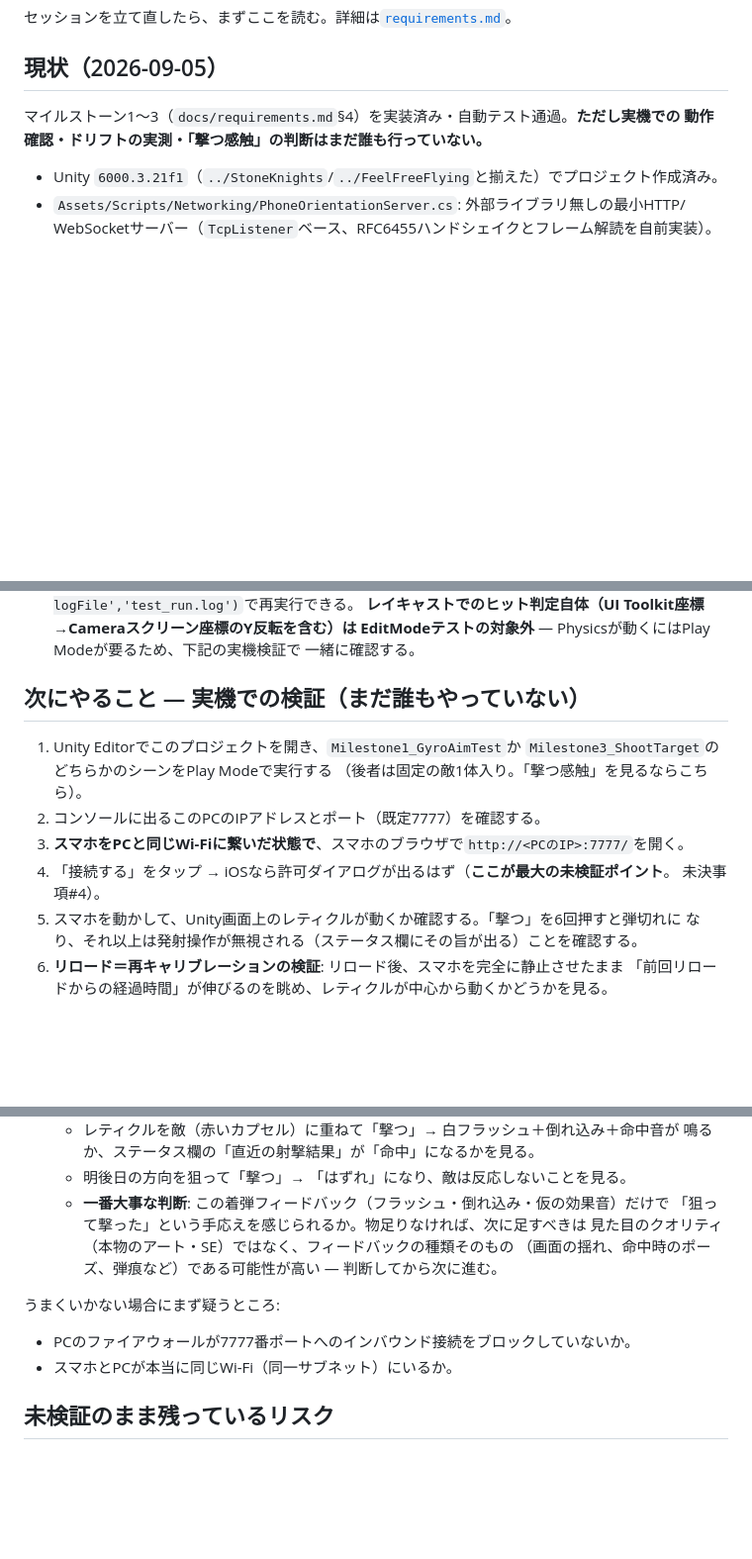
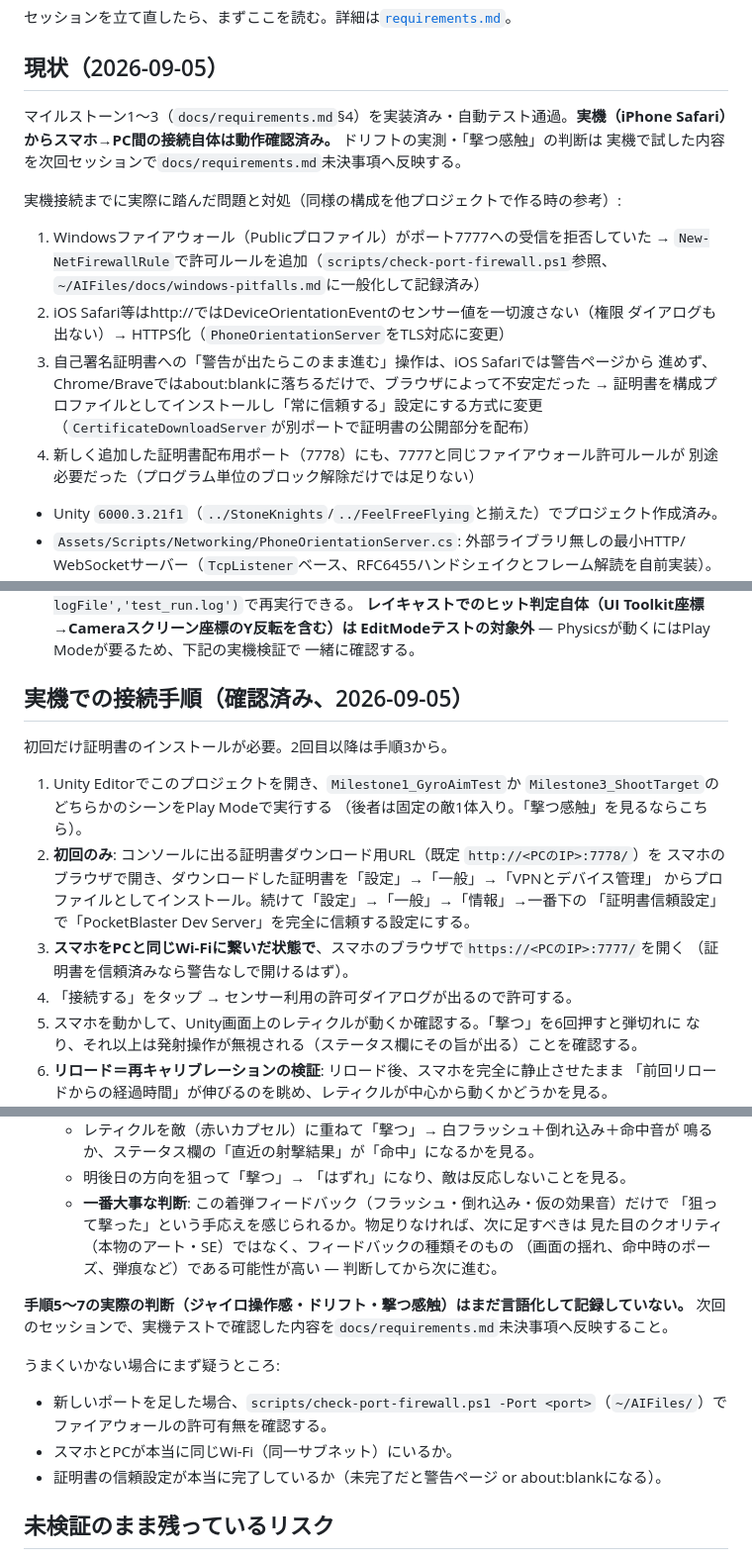
Before and after one commit to takasusuke/PocketBlaster, a Markdown page: docs/HANDOFF.md, 3 parts joined by grey strips. Shown at 99% size. GitHub-like rendering; blank space fills up the shorter version.

Commit message:
HANDOFF: 実機接続の確認と、最終的に機能した手順(証明書プロファイル方式)を記録
Co-Authored-By: Claude Sonnet 5 <noreply@anthropic.com>
Claude-Session: https://claude.ai/code/session_01MCzuesHT8988z9nvX3VErh

```diff
--- a/docs/HANDOFF.md
+++ b/docs/HANDOFF.md
@@ -4,8 +4,22 @@
 
 ## 現状（2026-09-05）
 
-マイルストーン1〜3（`docs/requirements.md`§4）を実装済み・自動テスト通過。**ただし実機での
-動作確認・ドリフトの実測・「撃つ感触」の判断はまだ誰も行っていない。**
+マイルストーン1〜3（`docs/requirements.md`§4）を実装済み・自動テスト通過。**実機（iPhone
+Safari）からスマホ→PC間の接続自体は動作確認済み。** ドリフトの実測・「撃つ感触」の判断は
+実機で試した内容を次回セッションで`docs/requirements.md`未決事項へ反映する。
+
+実機接続までに実際に踏んだ問題と対処（同様の構成を他プロジェクトで作る時の参考）:
+1. Windowsファイアウォール（Publicプロファイル）がポート7777への受信を拒否していた
+   → `New-NetFirewallRule`で許可ルールを追加（`scripts/check-port-firewall.ps1`参照、
+   `~/AIFiles/docs/windows-pitfalls.md`に一般化して記録済み）
+2. iOS Safari等はhttp://ではDeviceOrientationEventのセンサー値を一切渡さない（権限
+   ダイアログも出ない）→ HTTPS化（`PhoneOrientationServer`をTLS対応に変更）
+3. 自己署名証明書への「警告が出たらこのまま進む」操作は、iOS Safariでは警告ページから
+   進めず、Chrome/Braveではabout:blankに落ちるだけで、ブラウザによって不安定だった
+   → 証明書を構成プロファイルとしてインストールし「常に信頼する」設定にする方式に変更
+   （`CertificateDownloadServer`が別ポートで証明書の公開部分を配布）
+4. 新しく追加した証明書配布用ポート（7778）にも、7777と同じファイアウォール許可ルールが
+   別途必要だった（プログラム単位のブロック解除だけでは足りない）
 
 - Unity `6000.3.21f1`（`../StoneKnights`/`../FeelFreeFlying`と揃えた）でプロジェクト作成済み。
 - `Assets/Scripts/Networking/PhoneOrientationServer.cs`: 外部ライブラリ無しの最小HTTP/
@@ -48,15 +62,20 @@
   EditModeテストの対象外** — Physicsが動くにはPlay Modeが要るため、下記の実機検証で
   一緒に確認する。
 
-## 次にやること — 実機での検証（まだ誰もやっていない）
+## 実機での接続手順（確認済み、2026-09-05）
+
+初回だけ証明書のインストールが必要。2回目以降は手順3から。
 
 1. Unity Editorでこのプロジェクトを開き、`Milestone1_GyroAimTest`か
    `Milestone3_ShootTarget`のどちらかのシーンをPlay Modeで実行する
    （後者は固定の敵1体入り。「撃つ感触」を見るならこちら）。
-2. コンソールに出るこのPCのIPアドレスとポート（既定7777）を確認する。
-3. **スマホをPCと同じWi-Fiに繋いだ状態で**、スマホのブラウザで`http://<PCのIP>:7777/`を開く。
-4. 「接続する」をタップ → iOSなら許可ダイアログが出るはず（**ここが最大の未検証ポイント**。
-   未決事項#4）。
+2. **初回のみ**: コンソールに出る証明書ダウンロード用URL（既定 `http://<PCのIP>:7778/`）を
+   スマホのブラウザで開き、ダウンロードした証明書を「設定」→「一般」→「VPNとデバイス管理」
+   からプロファイルとしてインストール。続けて「設定」→「一般」→「情報」→一番下の
+   「証明書信頼設定」で「PocketBlaster Dev Server」を完全に信頼する設定にする。
+3. **スマホをPCと同じWi-Fiに繋いだ状態で**、スマホのブラウザで`https://<PCのIP>:7777/`を開く
+   （証明書を信頼済みなら警告なしで開けるはず）。
+4. 「接続する」をタップ → センサー利用の許可ダイアログが出るので許可する。
 5. スマホを動かして、Unity画面上のレティクルが動くか確認する。「撃つ」を6回押すと弾切れに
    なり、それ以上は発射操作が無視される（ステータス欄にその旨が出る）ことを確認する。
 6. **リロード＝再キャリブレーションの検証**: リロード後、スマホを完全に静止させたまま
@@ -75,9 +94,14 @@
      見た目のクオリティ（本物のアート・SE）ではなく、フィードバックの種類そのもの
      （画面の揺れ、命中時のポーズ、弾痕など）である可能性が高い — 判断してから次に進む。
 
+**手順5〜7の実際の判断（ジャイロ操作感・ドリフト・撃つ感触）はまだ言語化して記録していない。**
+次回のセッションで、実機テストで確認した内容を`docs/requirements.md`未決事項へ反映すること。
+
 うまくいかない場合にまず疑うところ:
-- PCのファイアウォールが7777番ポートへのインバウンド接続をブロックしていないか。
+- 新しいポートを足した場合、`scripts/check-port-firewall.ps1 -Port <port>`（`~/AIFiles/`）で
+  ファイアウォールの許可有無を確認する。
 - スマホとPCが本当に同じWi-Fi（同一サブネット）にいるか。
+- 証明書の信頼設定が本当に完了しているか（未完了だと警告ページ or about:blankになる）。
 
 ## 未検証のまま残っているリスク
 
```
